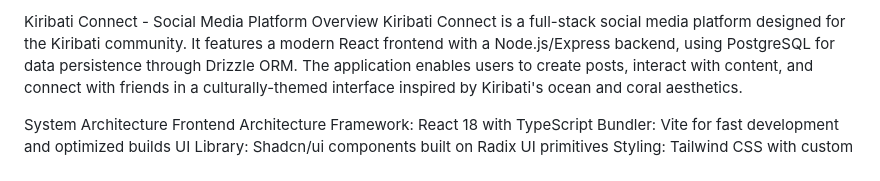
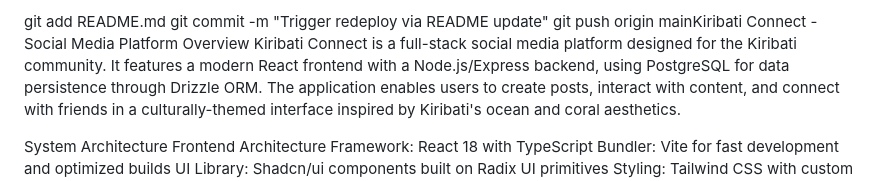
Before and after one commit to Tekuneintaake/MAURInet, a Markdown page: README.md, the part around the change. Rendered like a GitHub page.

```diff
--- a/README.md
+++ b/README.md
@@ -1,5 +1,7 @@
 <!-- Trigger redeploy -->
-Kiribati Connect - Social Media Platform
+git add README.md
+git commit -m "Trigger redeploy via README update"
+git push origin mainKiribati Connect - Social Media Platform
 Overview
 Kiribati Connect is a full-stack social media platform designed for the Kiribati community. It features a modern React frontend with a Node.js/Express backend, using PostgreSQL for data persistence through Drizzle ORM. The application enables users to create posts, interact with content, and connect with friends in a culturally-themed interface inspired by Kiribati's ocean and coral aesthetics.
 
```
